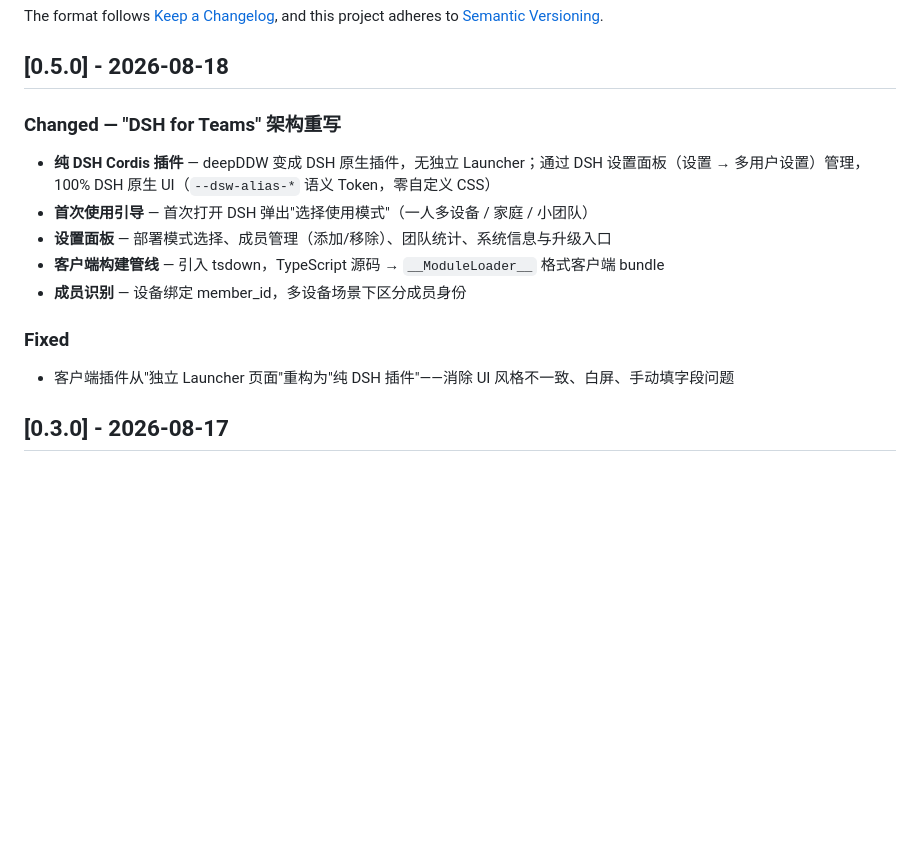
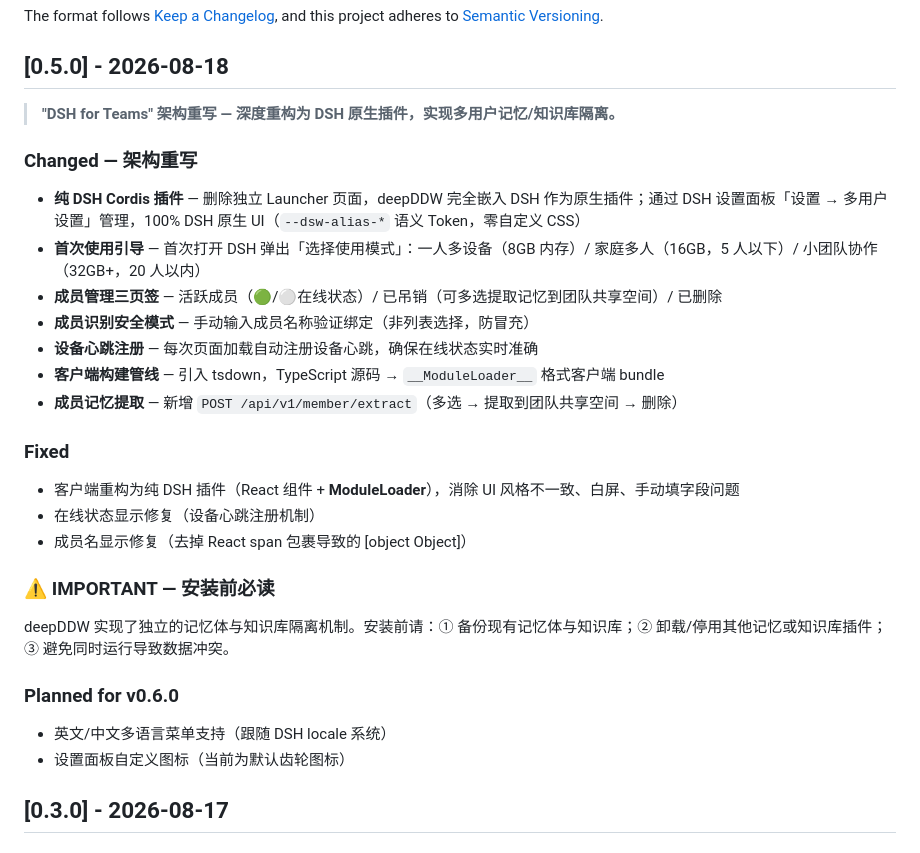
Before and after one commit to ccch713/deepddw, a Markdown page: CHANGELOG.md, the part around the change. Drawn GitHub-style; blank space fills up the shorter version.

Commit message:
docs: v0.5.0 final release notes (EN+ZH CHANGELOG, architecture rewrite, security warning)

```diff
--- a/CHANGELOG.md
+++ b/CHANGELOG.md
@@ -6,17 +6,32 @@ The format follows [Keep a Changelog](https://keepachangelog.com/en/1.1.0/), and
 
 ## [0.5.0] - 2026-08-18
 
-### Changed — "DSH for Teams" 架构重写
+> **"DSH for Teams" 架构重写 — 深度重构为 DSH 原生插件，实现多用户记忆/知识库隔离。**
 
-- **纯 DSH Cordis 插件** — deepDDW 变成 DSH 原生插件，无独立 Launcher；通过 DSH 设置面板（设置 → 多用户设置）管理，100% DSH 原生 UI（`--dsw-alias-*` 语义 Token，零自定义 CSS）
-- **首次使用引导** — 首次打开 DSH 弹出"选择使用模式"（一人多设备 / 家庭 / 小团队）
-- **设置面板** — 部署模式选择、成员管理（添加/移除）、团队统计、系统信息与升级入口
+### Changed — 架构重写
+
+- **纯 DSH Cordis 插件** — 删除独立 Launcher 页面，deepDDW 完全嵌入 DSH 作为原生插件；通过 DSH 设置面板「设置 → 多用户设置」管理，100% DSH 原生 UI（`--dsw-alias-*` 语义 Token，零自定义 CSS）
+- **首次使用引导** — 首次打开 DSH 弹出「选择使用模式」：一人多设备（8GB 内存）/ 家庭多人（16GB，5 人以下）/ 小团队协作（32GB+，20 人以内）
+- **成员管理三页签** — 活跃成员（🟢/⚪在线状态）/ 已吊销（可多选提取记忆到团队共享空间）/ 已删除
+- **成员识别安全模式** — 手动输入成员名称验证绑定（非列表选择，防冒充）
+- **设备心跳注册** — 每次页面加载自动注册设备心跳，确保在线状态实时准确
 - **客户端构建管线** — 引入 tsdown，TypeScript 源码 → `__ModuleLoader__` 格式客户端 bundle
-- **成员识别** — 设备绑定 member_id，多设备场景下区分成员身份
+- **成员记忆提取** — 新增 `POST /api/v1/member/extract`（多选 → 提取到团队共享空间 → 删除）
 
 ### Fixed
 
-- 客户端插件从"独立 Launcher 页面"重构为"纯 DSH 插件"——消除 UI 风格不一致、白屏、手动填字段问题
+- 客户端重构为纯 DSH 插件（React 组件 + __ModuleLoader__），消除 UI 风格不一致、白屏、手动填字段问题
+- 在线状态显示修复（设备心跳注册机制）
+- 成员名显示修复（去掉 React span 包裹导致的 [object Object]）
+
+### ⚠️ IMPORTANT — 安装前必读
+
+deepDDW 实现了独立的记忆体与知识库隔离机制。安装前请：① 备份现有记忆体与知识库；② 卸载/停用其他记忆或知识库插件；③ 避免同时运行导致数据冲突。
+
+### Planned for v0.6.0
+
+- 英文/中文多语言菜单支持（跟随 DSH locale 系统）
+- 设置面板自定义图标（当前为默认齿轮图标）
 
 ## [0.3.0] - 2026-08-17
 
```
